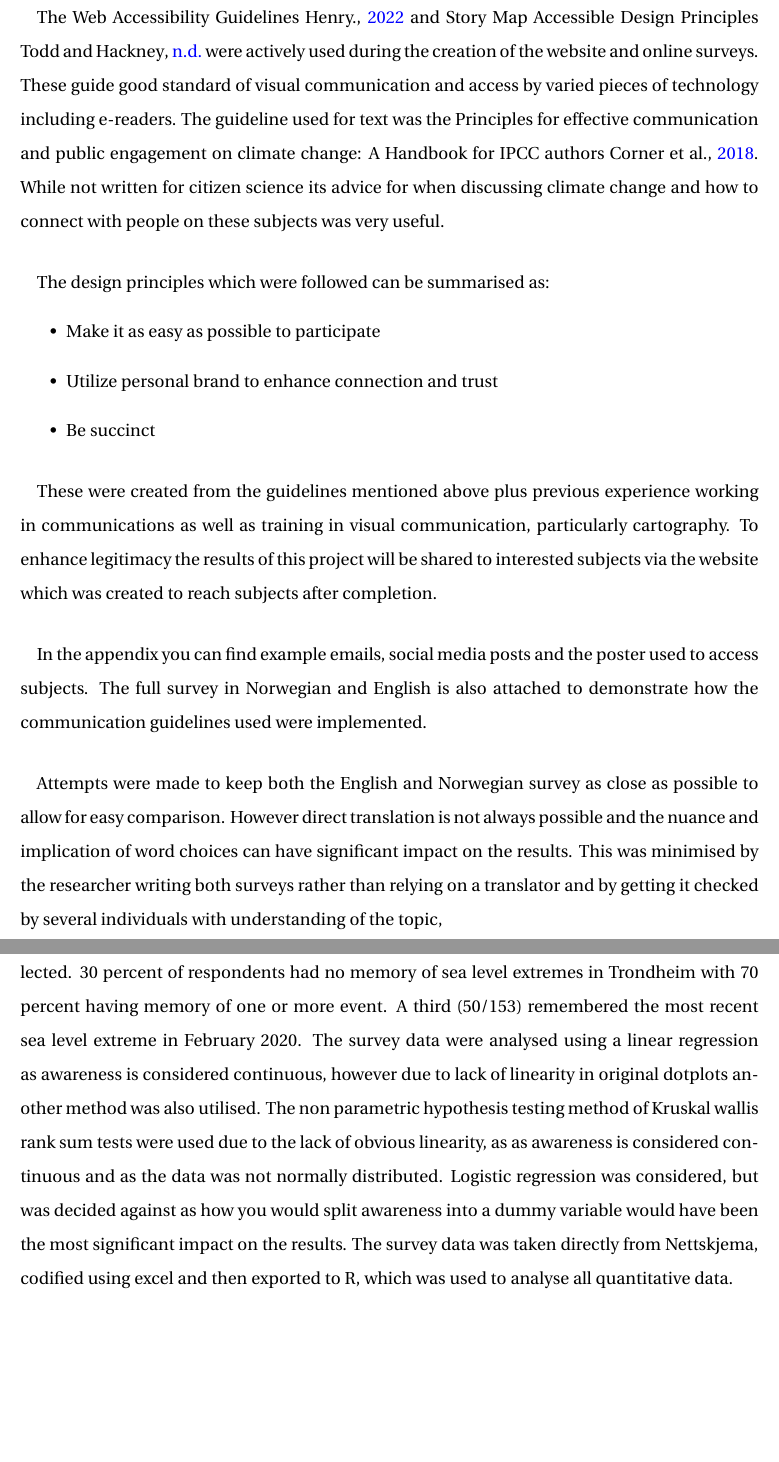
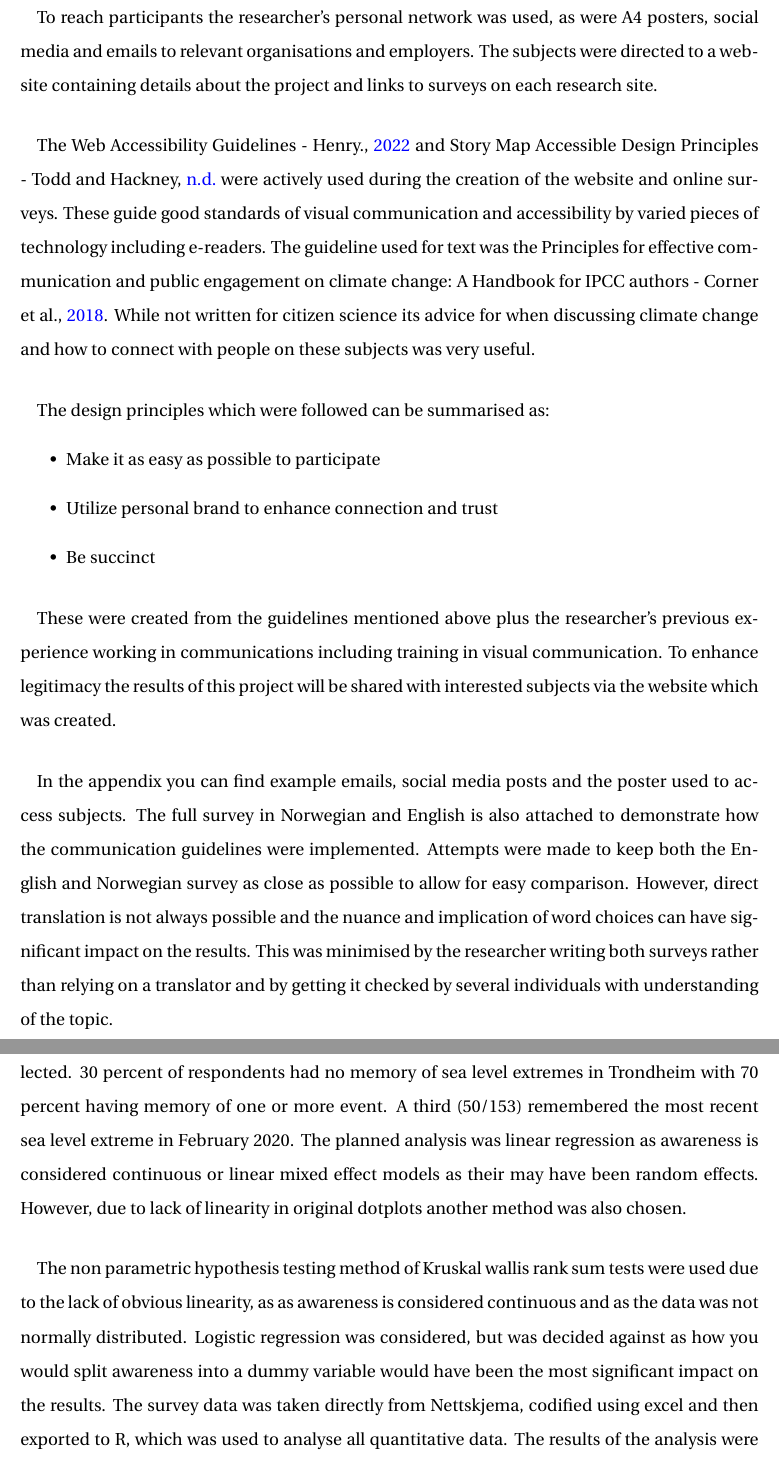
Before and after one commit to aamccormack/thesis_write, a LaTeX thesis (thesis.tex, which reads methods.tex): two parts of pages 31 and 32 of 114 before the commit and two parts of pages 30 and 31 of 113 after it, joined at a grey line, cut at the place of the change, the shorter picture padded with empty space. Compiled offline with pdfLaTeX.

```diff
--- a/methods.tex
+++ b/methods.tex
@@ -109,6 +109,9 @@
 \paragraph{}
 
-The Web Accessibility Guidelines \cite{henry_web_2022} and Story Map Accessible Design Principles \cite{todd_liz_getting_nodate} were actively used during the creation of the website and online surveys. These guide good standard of visual communication and access by varied pieces of technology including e-readers. The guideline used for text  was the Principles for effective communication and public engagement on	climate change: A Handbook for IPCC authors \cite{corner_a_principles_2018}. While not written for citizen science its advice for when discussing climate change and how to connect with people on these subjects was very useful.
+To reach participants the researcher's personal network was used, as were A4 posters, social media and emails to relevant organisations and employers. The subjects were directed to a website containing details about the project and links to surveys on each research site.
+\paragraph{}
+
+The Web Accessibility Guidelines - \cite{henry_web_2022} and Story Map Accessible Design Principles - \cite{todd_liz_getting_nodate} were actively used during the creation of the website and online surveys. These guide good standards of visual communication and accessibility by varied pieces of technology including e-readers. The guideline used for text was the Principles for effective communication and public engagement on	climate change: A Handbook for IPCC authors - \cite{corner_a_principles_2018}. While not written for citizen science its advice for when discussing climate change and how to connect with people on these subjects was very useful.
 \paragraph{}
 
 The design principles which were followed can be summarised as:
@@ -118,12 +121,9 @@
     \item Be succinct
 \end{itemize}
 \paragraph{}
-These were created from the guidelines mentioned above plus previous experience working in communications as well as training in visual communication, particularly cartography. To enhance legitimacy the results of this project will be shared to interested subjects via the website which was created to reach subjects after completion.
+These were created from the guidelines mentioned above plus the researcher's previous experience working in communications including training in visual communication. To enhance legitimacy the results of this project will be shared with interested subjects via the website which was created.
 \paragraph{}
-In the appendix you can find example emails, social media posts and the poster used to access subjects. The full survey in Norwegian and English is also attached to demonstrate how the communication guidelines used were implemented.
-\paragraph{}
-
-Attempts were made to keep both the English and Norwegian survey as close as possible to allow for easy comparison. However direct translation is not always possible and the nuance and implication of word choices can have significant impact on the results. This was minimised by the researcher writing both surveys rather than relying on a translator and by getting it checked by several individuals with understanding of the topic,
+In the appendix you can find example emails, social media posts and the poster used to access subjects. The full survey in Norwegian and English is also attached to demonstrate how the communication guidelines were implemented. Attempts were made to keep both the English and Norwegian survey as close as possible to allow for easy comparison. However, direct translation is not always possible and the nuance and implication of word choices can have significant impact on the results. This was minimised by the researcher writing both surveys rather than relying on a translator and by getting it checked by several individuals with understanding of the topic.
 
 
 
@@ -132,5 +132,6 @@
 \paragraph{}
-  The survey comprised of 26 questions addressing awareness, memory of sea level extremes, interest levels in sea level extremes, community membership, information access, length of residence, attitudes as well as space to highlight other place-based risks. 153 responses were collected. 30 percent of respondents had no memory of sea level extremes in Trondheim with 70 percent having memory of one or more event. A third (50/153) remembered the most recent sea level extreme in February 2020. The survey data were analysed using a linear regression as awareness is considered continuous, however due to lack of linearity in original dotplots another method was also utilised. The non parametric hypothesis testing method of Kruskal wallis rank sum tests were used due to the lack of obvious linearity, as as awareness is considered continuous and as the data was not normally distributed. Logistic regression was considered, but was decided against as how you would split awareness into a dummy variable would have been the most significant impact on the results. The survey data was taken directly from Nettskjema, codified using excel and then exported to R, which was used to analyse all quantitative data.
+The survey comprised of 26 questions addressing awareness, memory of sea level extremes, interest levels in sea level extremes, community membership, information access, length of residence, attitudes as well as space to highlight other place-based risks. 153 responses were collected. 30 percent of respondents had no memory of sea level extremes in Trondheim with 70 percent having memory of one or more event. A third (50/153) remembered the most recent sea level extreme in February 2020. The planned analysis was linear regression as awareness is considered continuous or linear mixed effect models as their may have been random effects. However, due to lack of linearity in original dotplots another method was also chosen.
+
 \paragraph{}
-  Participant diversity is inherently biased when relying on goodwill, but a wide range of levels of interest in sea level extremes and community membership were surveyed including those who were not interested and who had limited knowledge of Trondheim’s coasts, as can be seen in the results. The original intention was to determine awareness as the ability to answer 5 questions. This would hopefully create a homoscedasticitic (i.e. the residuals have constant variance at every level of x) variable with independent and normally distributed residuals. However quick analysis of the data showed that this would not be the case.
+The non parametric hypothesis testing method of Kruskal wallis rank sum tests were used due to the lack of obvious linearity, as as awareness is considered continuous and as the data was not normally distributed. Logistic regression was considered, but was decided against as how you would split awareness into a dummy variable would have been the most significant impact on the results. The survey data was taken directly from Nettskjema, codified using excel and then exported to R, which was used to analyse all quantitative data. The results of the analysis were then exported to excel for use of their graph templates.
 \paragraph{}
```
Also changed, not shown: discussion.tex (+2 -0 lines), methods.tex (19 more changed lines).
